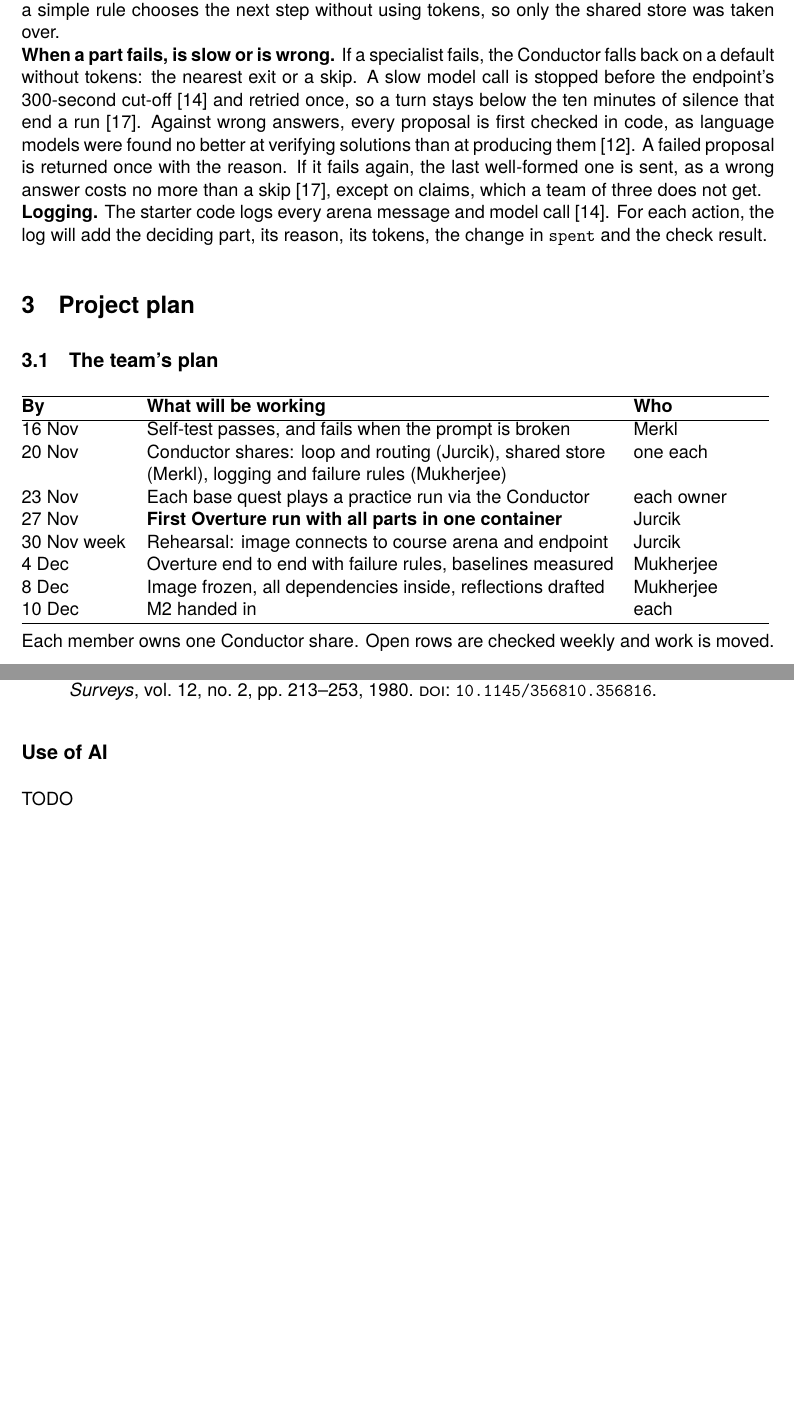
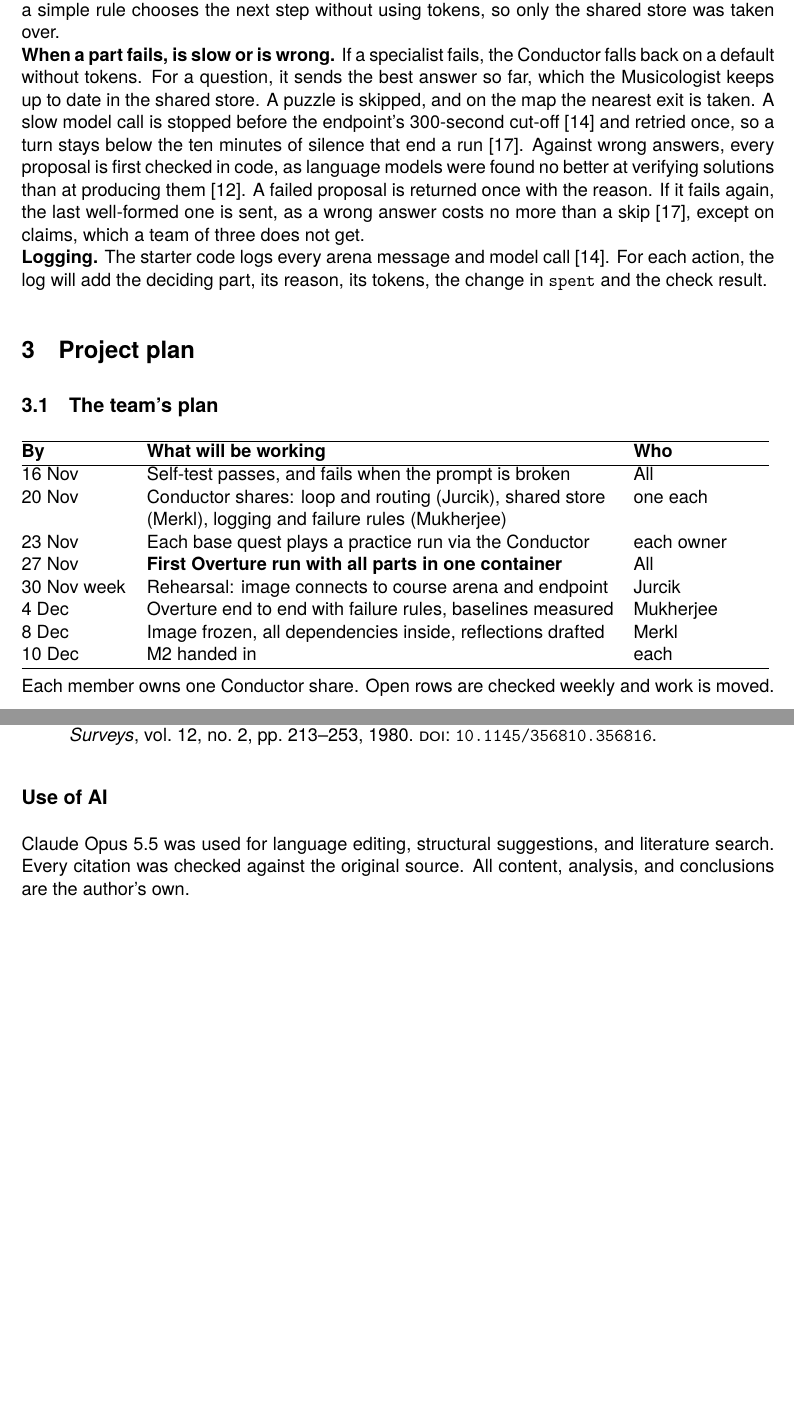
Before and after one commit to JozefJacobJurcik/Multi-Agent-AI-Lab, a LaTeX document (Jurcik/M1/m1.tex): two parts of pages 3 and 5 of 5, joined at a grey line, cut so that both start at the same text, the shorter picture padded with empty space. Compiled offline with pdfLaTeX.

Commit message:
Ai disclosure + group part changes

```diff
--- a/Jurcik/M1/m1.tex
+++ b/Jurcik/M1/m1.tex
@@ -184,7 +184,8 @@ Conductor takes the candidate with the most worth per distance.
 
 The alternative considered was a blackboard \parencite{erman1980hearsay}, on which a control component selects which part writes next \parencite{course-s2}. Its authors noted that such control \enquote{takes time and requires many fairly sophisticated mechanisms} and is justified where no explicit algorithm exists \parencite[246]{erman1980hearsay}. Here a simple rule chooses the next step without using tokens, so only the shared store was taken over.
 
-\lead{When a part fails, is slow or is wrong.} If a specialist fails, the Conductor falls back on a default without tokens: the nearest exit or a skip. A slow model call is stopped before the endpoint's 300-second cut-off \parencite{course-s4} and retried once, so a turn stays below the ten minutes of silence that end a run \parencite{course-api}. Against wrong answers, every proposal is first checked in code, as language models were found no better at verifying solutions than at producing them \parencite{kambhampati2024position}. A failed proposal is returned once with the reason. If it fails again, the last well-formed one is sent, as a wrong answer costs no more than a skip \parencite{course-api}, except on claims, which a team of three does not get.
+\lead{When a part fails, is slow or is wrong.} If a specialist fails, the Conductor falls back on a default without tokens. For a question, it sends the best answer so far, which the Musicologist keeps up to date in the shared store. A puzzle is skipped, and on the map the nearest exit is taken.
+ A slow model call is stopped before the endpoint's 300-second cut-off \parencite{course-s4} and retried once, so a turn stays below the ten minutes of silence that end a run \parencite{course-api}. Against wrong answers, every proposal is first checked in code, as language models were found no better at verifying solutions than at producing them \parencite{kambhampati2024position}. A failed proposal is returned once with the reason. If it fails again, the last well-formed one is sent, as a wrong answer costs no more than a skip \parencite{course-api}, except on claims, which a team of three does not get.
 
 \lead{Logging.} The starter code logs every arena message and model call \parencite{course-s4}. For each action, the log will add the deciding part, its reason, its tokens, the change in \code{spent} and the check result.
 
@@ -196,13 +197,13 @@ The alternative considered was a blackboard \parencite{erman1980hearsay}, on whi
 \hline
 \textbf{By} & \textbf{What will be working} & \textbf{Who} \\
 \hline
-16 Nov & Self-test passes, and fails when the prompt is broken & \Mus \\
+16 Nov & Self-test passes, and fails when the prompt is broken & All \\
 20 Nov & Conductor shares: loop and routing (\Imp), shared store (\Mus), logging and failure rules (\Pla) & one each \\
 23 Nov & Each base quest plays a practice run via the Conductor & each owner \\
-27 Nov & \textbf{First Overture run with all parts in one container} & \Imp \\
+27 Nov & \textbf{First Overture run with all parts in one container} & All \\
 30 Nov week & Rehearsal: image connects to course arena and endpoint & \Imp \\
 4 Dec & Overture end to end with failure rules, baselines measured & \Pla \\
-8 Dec & Image frozen, all dependencies inside, reflections drafted & \Pla \\
+8 Dec & Image frozen, all dependencies inside, reflections drafted & \Mus \\
 10 Dec & M2 handed in & each \\
 \hline
 \end{tabular}
@@ -223,6 +224,6 @@ will be moved to after M2.
 {\sloppy\printbibliography[heading=none]}
 
 \subsection*{Use of AI}
-TODO
+Claude Opus 5.5 was used for language editing, structural suggestions, and literature search. Every citation was checked against the original source. All content, analysis, and conclusions are the author's own.
 
 \end{document}
```
Also changed, not shown: Jurcik/M1/m1.pdf, 3 other files.
